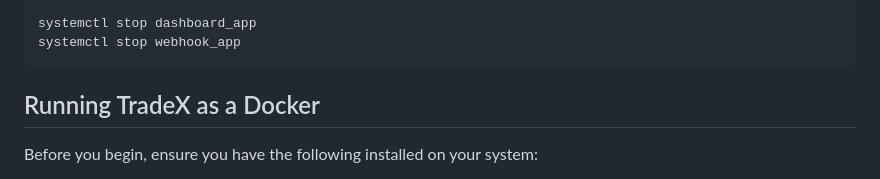
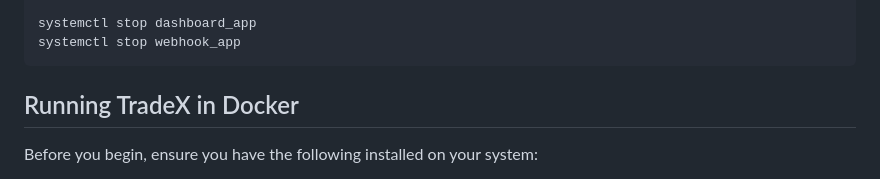
Before and after one commit to Sentello/TradeX, a Markdown page: README.md, the part around the change. Drawn GitHub-style.

````diff
--- a/README.md
+++ b/README.md
@@ -313,7 +313,7 @@ systemctl stop dashboard_app
 systemctl stop webhook_app
 ```
 
-## Running TradeX as a Docker
+## Running TradeX in Docker
 Before you begin, ensure you have the following installed on your system:
 - [Git](https://git-scm.com/)
 - [Docker](https://www.docker.com/)
````
